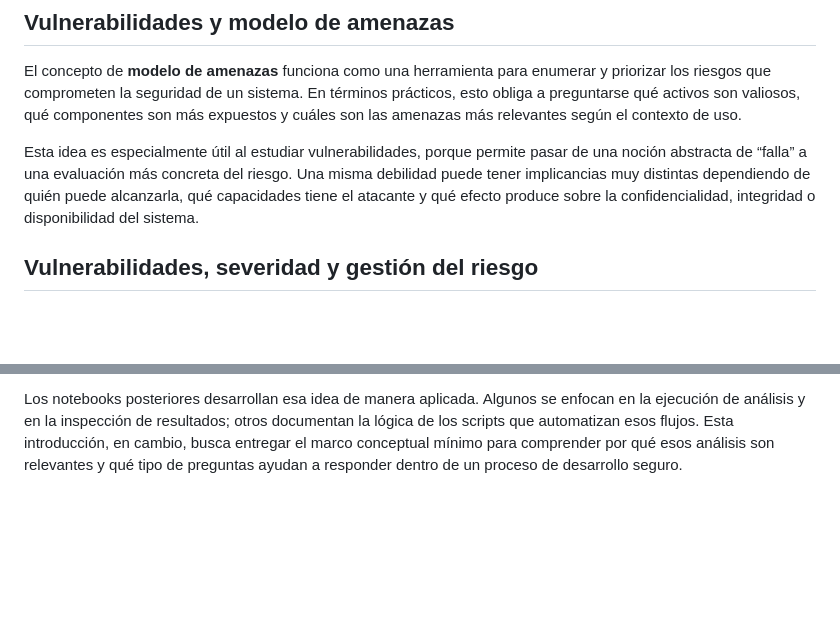
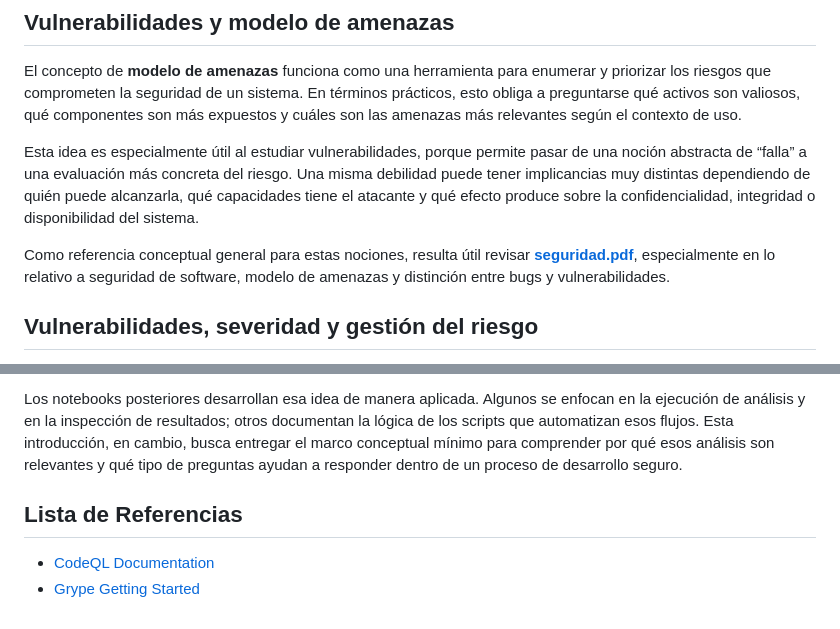
Before and after one commit to dci-courses/id_2026, a Markdown page: nbs/vuln/introduccion_vulnerabilidades.md, 2 parts joined by grey strips. GitHub-like rendering; blank space fills up the shorter version.

Commit message:
added links on vuln section

```diff
--- a/nbs/vuln/introduccion_vulnerabilidades.md
+++ b/nbs/vuln/introduccion_vulnerabilidades.md
@@ -22,6 +22,8 @@ El concepto de **modelo de amenazas** funciona como una herramienta para enumera
 
 Esta idea es especialmente útil al estudiar vulnerabilidades, porque permite pasar de una noción abstracta de “falla” a una evaluación más concreta del riesgo. Una misma debilidad puede tener implicancias muy distintas dependiendo de quién puede alcanzarla, qué capacidades tiene el atacante y qué efecto produce sobre la confidencialidad, integridad o disponibilidad del sistema.
 
+Como referencia conceptual general para estas nociones, resulta útil revisar [**seguridad.pdf**](/Users/pavt/Documents/research/repos/cursos/id_2026/data/book/seguridad.pdf), especialmente en lo relativo a seguridad de software, modelo de amenazas y distinción entre bugs y vulnerabilidades.
+
 ## Vulnerabilidades, severidad y gestión del riesgo
 
 No todas las vulnerabilidades tienen la misma criticidad. Su gravedad depende de factores como la facilidad de explotación, el impacto esperado, el contexto del sistema afectado y la existencia o no de medidas compensatorias. Por eso, además de detectar hallazgos, resulta necesario priorizarlos. Conceptos como severidad, riesgo y remediación son parte central del trabajo de análisis, ya que permiten distinguir entre problemas urgentes, mejoras importantes y observaciones de menor impacto inmediato.
@@ -34,2 +36,7 @@ En este módulo, el tema se aborda desde dos ángulos complementarios. Por una p
 
 Los notebooks posteriores desarrollan esa idea de manera aplicada. Algunos se enfocan en la ejecución de análisis y en la inspección de resultados; otros documentan la lógica de los scripts que automatizan esos flujos. Esta introducción, en cambio, busca entregar el marco conceptual mínimo para comprender por qué esos análisis son relevantes y qué tipo de preguntas ayudan a responder dentro de un proceso de desarrollo seguro.
+
+## Lista de Referencias
+
+- [CodeQL Documentation](https://codeql.github.com/docs/contents/)
+- [Grype Getting Started](https://oss.anchore.com/docs/guides/vulnerability/getting-started/)
```
Also changed, not shown: other parts of nbs/vuln/introduccion_vulnerabilidades.md (+1 -1 lines).
